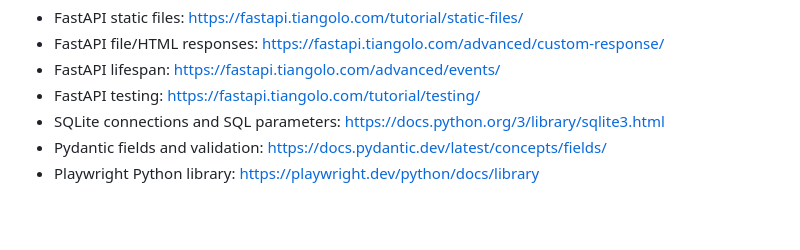
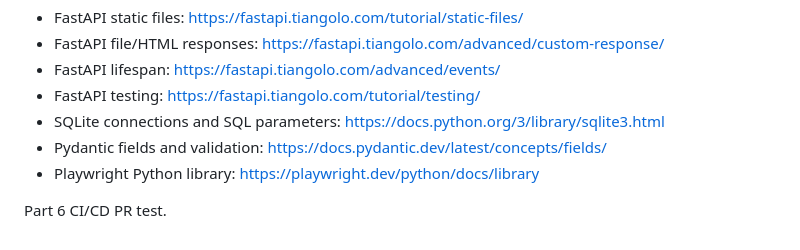
Before and after one commit to wangzhehuo/cars-crud, a Markdown page: README.md, the part around the change. GitHub-like rendering; blank space fills up the shorter version.

Commit message:
Test CI on pull request

```diff
--- a/README.md
+++ b/README.md
@@ -252,3 +252,5 @@ The following documentation covers the library mechanisms used in the code:
 - SQLite connections and SQL parameters: https://docs.python.org/3/library/sqlite3.html
 - Pydantic fields and validation: https://docs.pydantic.dev/latest/concepts/fields/
 - Playwright Python library: https://playwright.dev/python/docs/library
+
+Part 6 CI/CD PR test.
```
